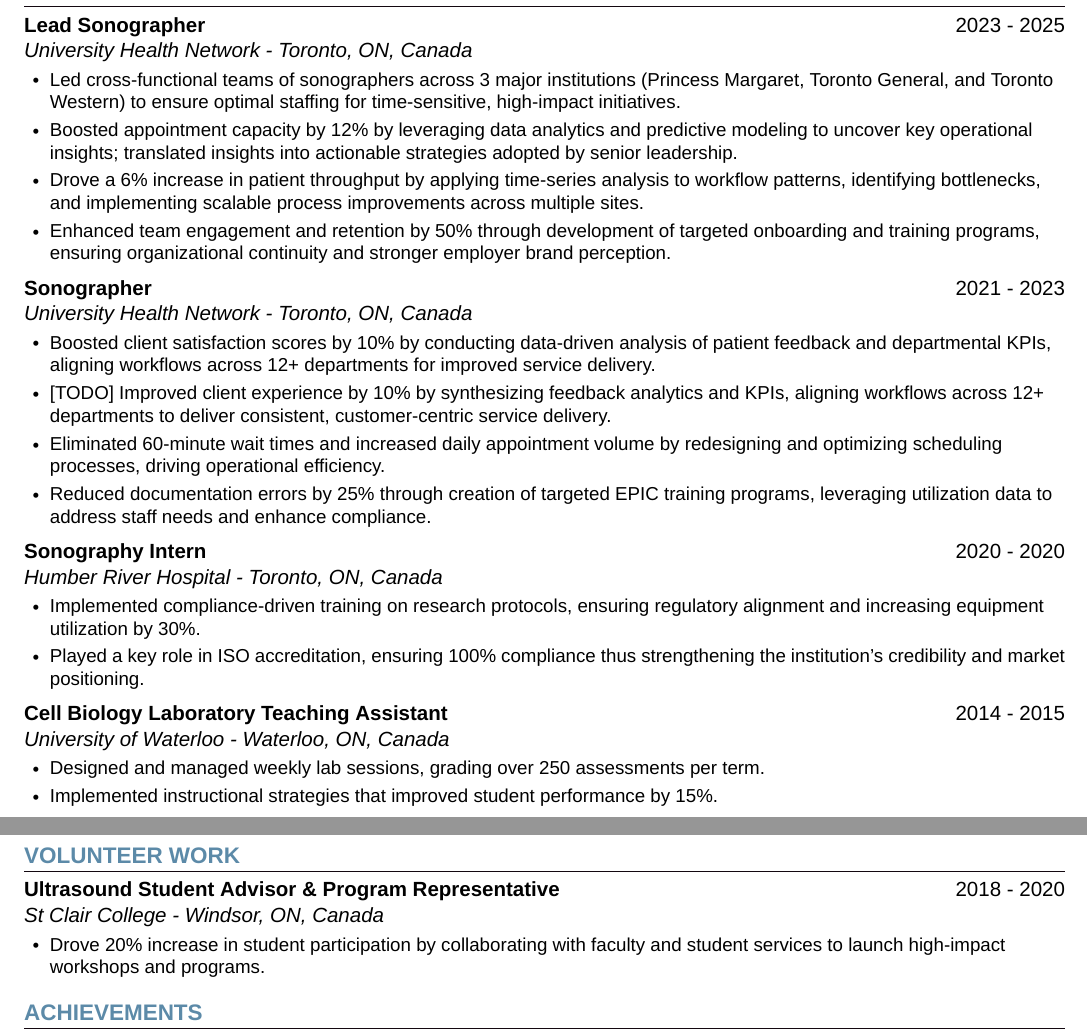
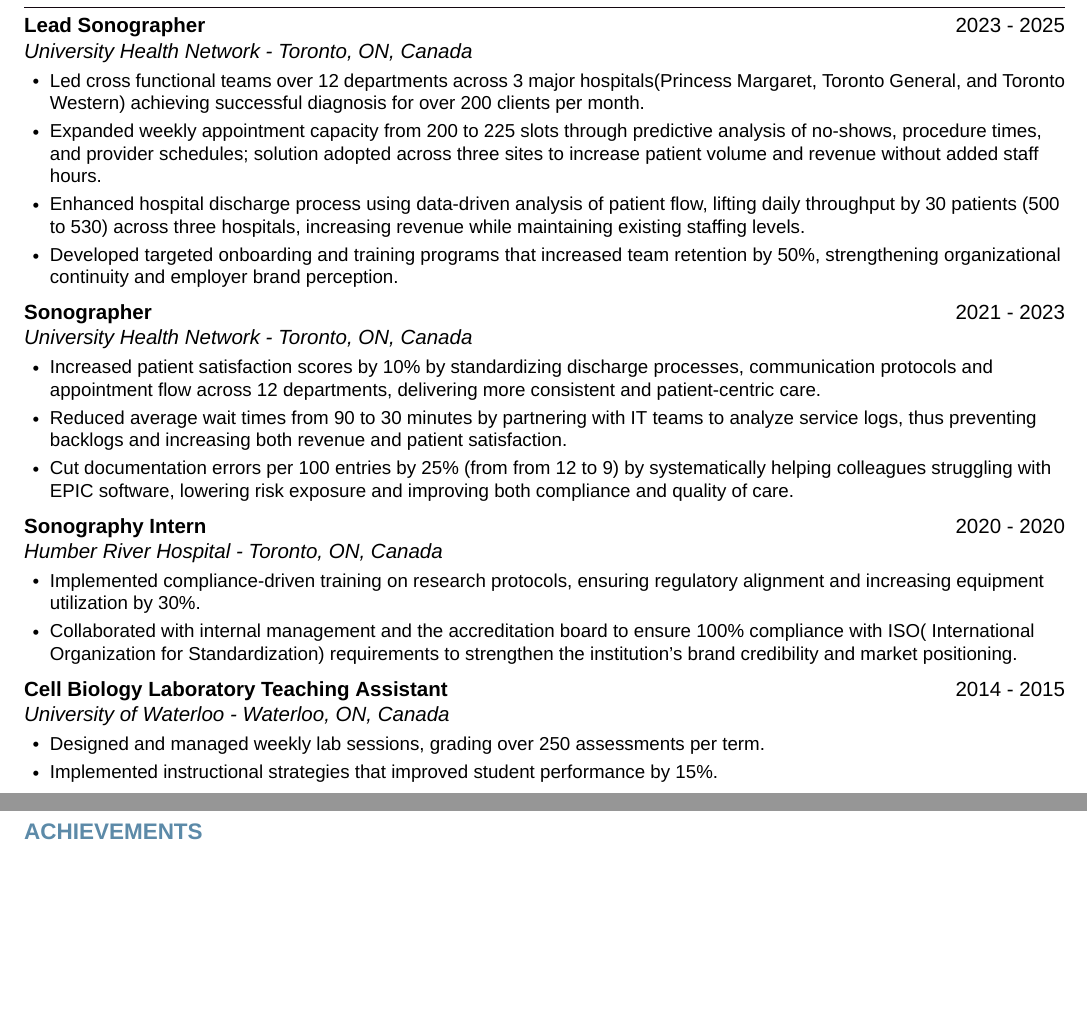
Before and after one commit to rishabhmalhotra/ashley_resume_latex, a LaTeX document (main.tex, which reads experience.tex): two parts of pages 1 and 2 of 2, joined at a grey line, cut so that both start at the same text, the shorter picture padded with empty space. Compiled offline with XeLaTeX; a missing font is replaced by an installed copy or a similar font.

Commit message:
Modified experience points and removed extra volunteer block

```diff
--- a/experience.tex
+++ b/experience.tex
@@ -7,20 +7,19 @@
       {Lead Sonographer}{}
   {University Health Network - Toronto, ON, Canada}{2023 - 2025}
       \resumeItemListStart
-            \resumeItem{Led cross-functional teams of sonographers across 3 major institutions (Princess Margaret, Toronto General, and Toronto Western) to ensure optimal staffing for time-sensitive, high-impact initiatives.}
-            \resumeItem{Boosted appointment capacity by 12\% by leveraging data analytics and predictive modeling to uncover key operational insights; translated insights into actionable strategies adopted by senior leadership.}
-            \resumeItem{Drove a 6\% increase in patient throughput by applying time-series analysis to workflow patterns, identifying bottlenecks, and implementing scalable process improvements across multiple sites.}
-            \resumeItem{Enhanced team engagement and retention by 50\% through development of targeted onboarding and training programs, ensuring organizational continuity and stronger employer brand perception.}
+            \resumeItem{Led cross functional teams over 12 departments across 3 major hospitals(Princess Margaret, Toronto General, and Toronto Western) achieving successful diagnosis for over 200 clients per month.}
+            \resumeItem{Expanded weekly appointment capacity from 200 to 225 slots through predictive analysis of no-shows, procedure times, and provider schedules; solution adopted across three sites to increase patient volume and revenue without added staff hours.}
+            \resumeItem{Enhanced hospital discharge process using data-driven analysis of patient flow, lifting daily throughput by 30 patients (500 to 530) across three hospitals, increasing revenue while maintaining existing staffing levels.}
+            \resumeItem{Developed targeted onboarding and training programs that increased team retention by 50\%, strengthening organizational continuity and employer brand perception.}
       \resumeItemListEnd
 
     \employmentSubheading
       {Sonographer}{}
   {University Health Network - Toronto, ON, Canada}{2021 - 2023}
       \resumeItemListStart
-            \resumeItem{Boosted client satisfaction scores by 10\% by conducting data-driven analysis of patient feedback and departmental KPIs, aligning workflows across 12+ departments for improved service delivery.}
-            \resumeItem{[TODO] Improved client experience by 10\% by synthesizing feedback analytics and KPIs, aligning workflows across 12+ departments to deliver consistent, customer-centric service delivery.}
-            \resumeItem{Eliminated 60-minute wait times and increased daily appointment volume by redesigning and optimizing scheduling processes, driving operational efficiency.}
-            \resumeItem{Reduced documentation errors by 25\% through creation of targeted EPIC training programs, leveraging utilization data to address staff needs and enhance compliance.}
+            \resumeItem{Increased patient satisfaction scores by 10\% by standardizing discharge processes, communication protocols and appointment flow across 12 departments, delivering more consistent and patient-centric care.}
+            \resumeItem{Reduced average wait times from 90 to 30 minutes by partnering with IT teams to analyze service logs, thus preventing backlogs and increasing both revenue and patient satisfaction.}
+            \resumeItem{Cut documentation errors per 100 entries by 25\% (from from 12 to 9) by systematically helping colleagues struggling with EPIC software, lowering risk exposure and improving both compliance and quality of care.}
       \resumeItemListEnd
 
     \employmentSubheading
@@ -28,7 +27,7 @@
   {Humber River Hospital - Toronto, ON, Canada}{2020 - 2020}
       \resumeItemListStart
             \resumeItem{Implemented compliance-driven training on research protocols, ensuring regulatory alignment and increasing equipment utilization by 30\%.}
-            \resumeItem{Played a key role in ISO accreditation, ensuring 100\% compliance thus strengthening the institution’s credibility and market positioning.}
+            \resumeItem{Collaborated with internal management and the accreditation board to ensure 100\% compliance with ISO( International Organization for Standardization) requirements to strengthen the institution’s brand credibility and market positioning.}
     \resumeItemListEnd
 
     \employmentSubheading
```
Also changed, not shown: main.tex (+1 -1 lines), main.pdf, 7 other files.
